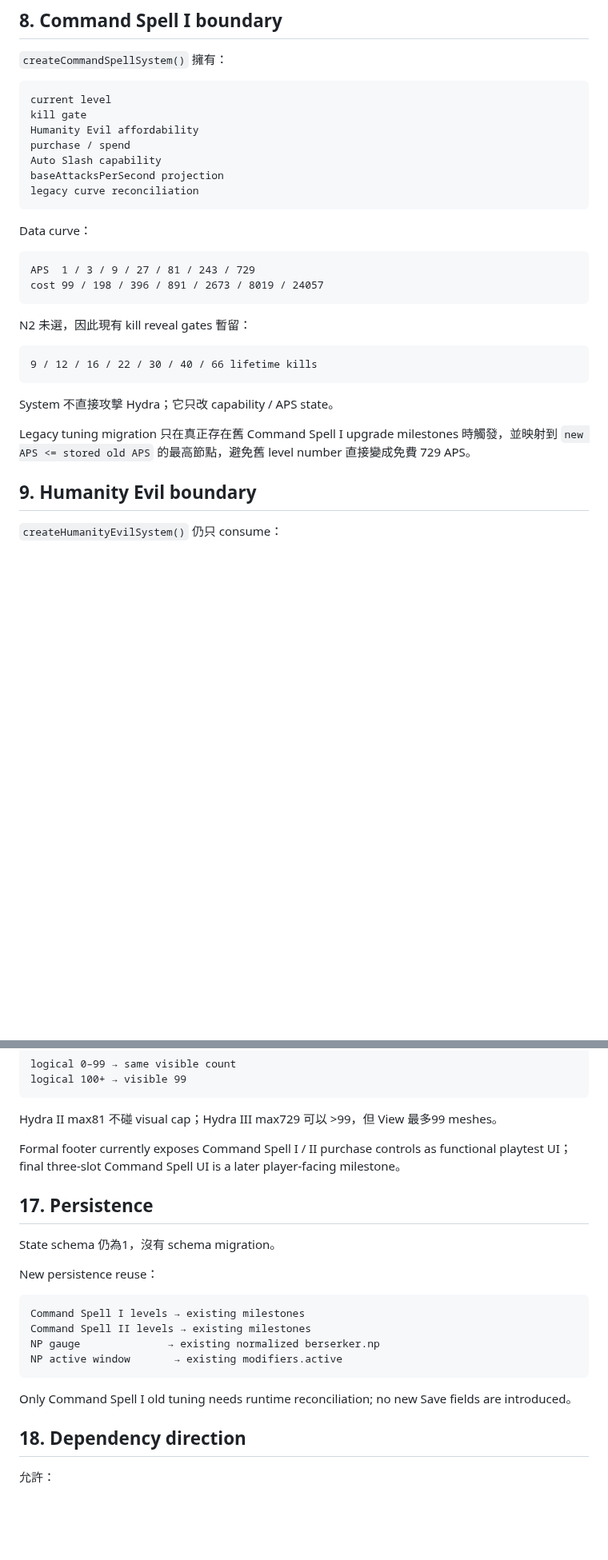
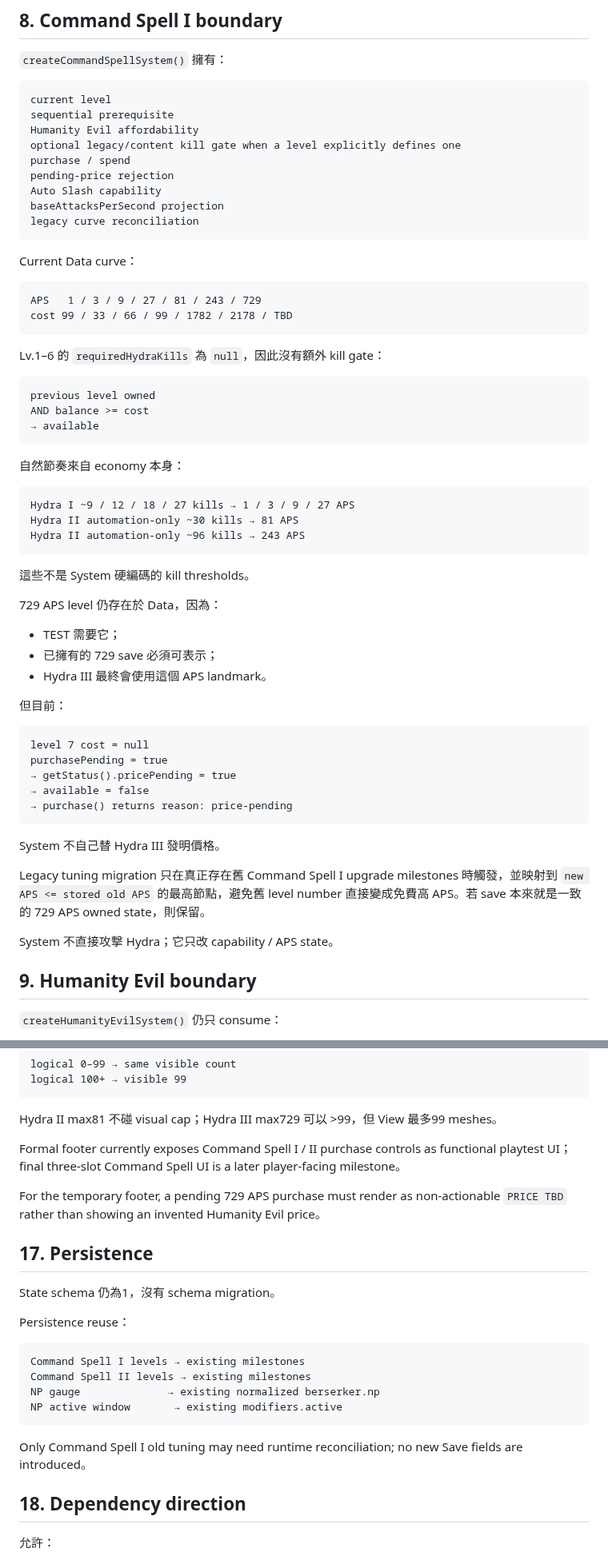
Before and after one commit to fjck810536/hydra-clicker, a Markdown page: docs/ARCHITECTURE.md, 2 parts joined by grey strips. Shown at 80% size. GitHub-like rendering; blank space fills up the shorter version.

Commit message:
Update architecture for affordability-driven Command Spell I

````diff
--- a/docs/ARCHITECTURE.md
+++ b/docs/ARCHITECTURE.md
@@ -116,30 +116,62 @@ Command Spell I capability 跨世代保留；Hydra II 第一次登場且 milesto
 
 ```text
 current level
-kill gate
+sequential prerequisite
 Humanity Evil affordability
+optional legacy/content kill gate when a level explicitly defines one
 purchase / spend
+pending-price rejection
 Auto Slash capability
 baseAttacksPerSecond projection
 legacy curve reconciliation
 ```
 
-Data curve：
+Current Data curve：
 
 ```text
-APS  1 / 3 / 9 / 27 / 81 / 243 / 729
-cost 99 / 198 / 396 / 891 / 2673 / 8019 / 24057
+APS   1 / 3 / 9 / 27 / 81 / 243 / 729
+cost 99 / 33 / 66 / 99 / 1782 / 2178 / TBD
 ```
 
-N2 未選，因此現有 kill reveal gates 暫留：
+Lv.1–6 的 `requiredHydraKills` 為 `null`，因此沒有額外 kill gate：
 
 ```text
-9 / 12 / 16 / 22 / 30 / 40 / 66 lifetime kills
+previous level owned
+AND balance >= cost
+→ available
 ```
 
+自然節奏來自 economy 本身：
+
+```text
+Hydra I ~9 / 12 / 18 / 27 kills → 1 / 3 / 9 / 27 APS
+Hydra II automation-only ~30 kills → 81 APS
+Hydra II automation-only ~96 kills → 243 APS
+```
+
+這些不是 System 硬編碼的 kill thresholds。
+
+729 APS level 仍存在於 Data，因為：
+
+- TEST 需要它；
+- 已擁有的 729 save 必須可表示；
+- Hydra III 最終會使用這個 APS landmark。
+
+但目前：
+
+```text
+level 7 cost = null
+purchasePending = true
+→ getStatus().pricePending = true
+→ available = false
+→ purchase() returns reason: price-pending
+```
+
+System 不自己替 Hydra III 發明價格。
+
+Legacy tuning migration 只在真正存在舊 Command Spell I upgrade milestones 時觸發，並映射到 `new APS <= stored old APS` 的最高節點，避免舊 level number 直接變成免費高 APS。若 save 本來就是一致的 729 APS owned state，則保留。
+
 System 不直接攻擊 Hydra；它只改 capability / APS state。
-
-Legacy tuning migration 只在真正存在舊 Command Spell I upgrade milestones 時觸發，並映射到 `new APS <= stored old APS` 的最高節點，避免舊 level number 直接變成免費 729 APS。
 
 ## 9. Humanity Evil boundary
 
@@ -351,11 +383,13 @@ Hydra II max81 不碰 visual cap；Hydra III max729 可以 >99，但 View 最多
 
 Formal footer currently exposes Command Spell I / II purchase controls as functional playtest UI；final three-slot Command Spell UI is a later player-facing milestone。
 
+For the temporary footer, a pending 729 APS purchase must render as non-actionable `PRICE TBD` rather than showing an invented Humanity Evil price。
+
 ## 17. Persistence
 
 State schema 仍為1，沒有 schema migration。
 
-New persistence reuse：
+Persistence reuse：
 
 ```text
 Command Spell I levels → existing milestones
@@ -364,7 +398,7 @@ NP gauge              → existing normalized berserker.np
 NP active window       → existing modifiers.active
 ```
 
-Only Command Spell I old tuning needs runtime reconciliation; no new Save fields are introduced。
+Only Command Spell I old tuning may need runtime reconciliation; no new Save fields are introduced。
 
 ## 18. Dependency direction
 
````
Also changed, not shown: other parts of docs/ARCHITECTURE.md (+19 -16 lines).
